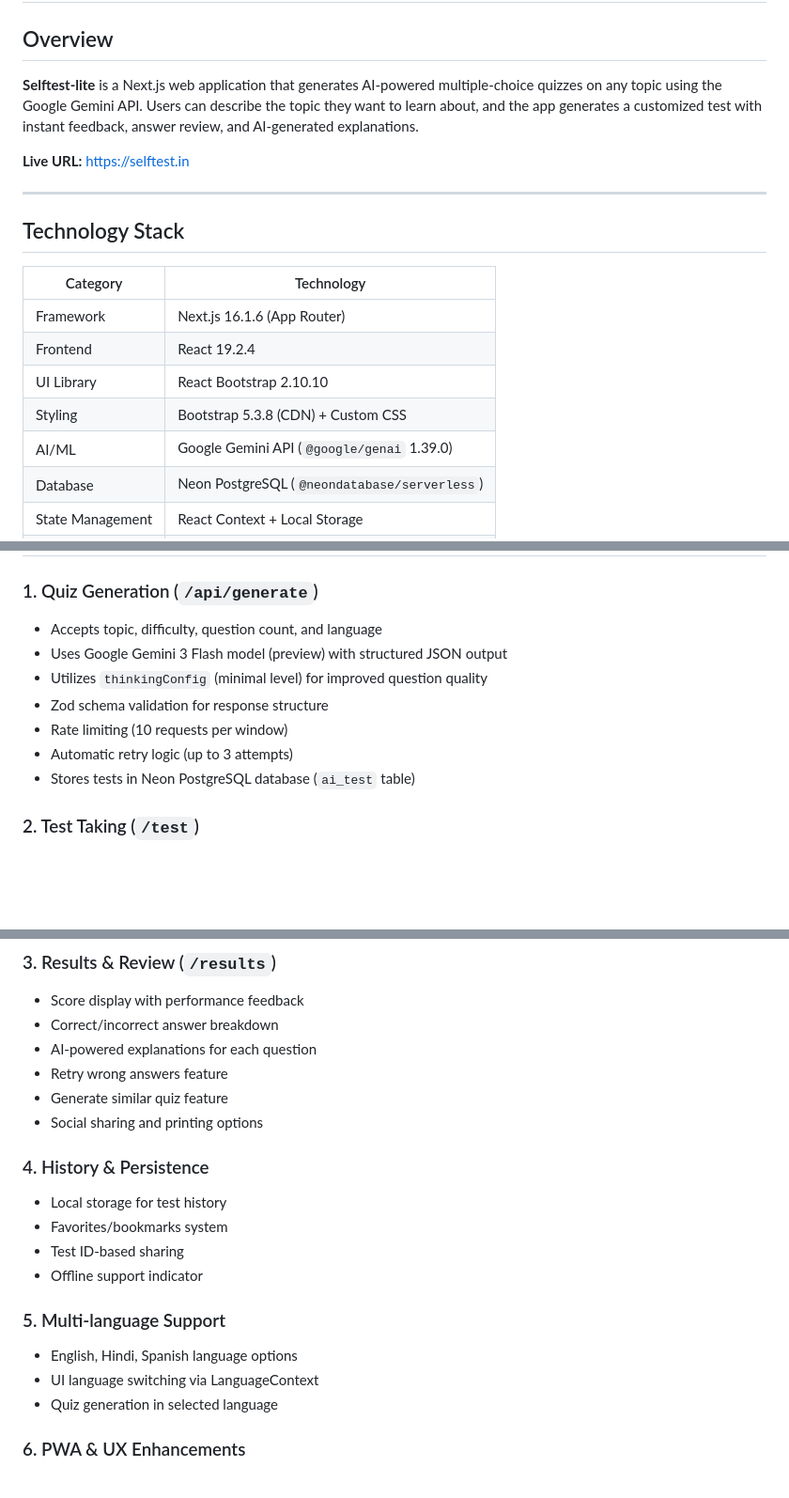
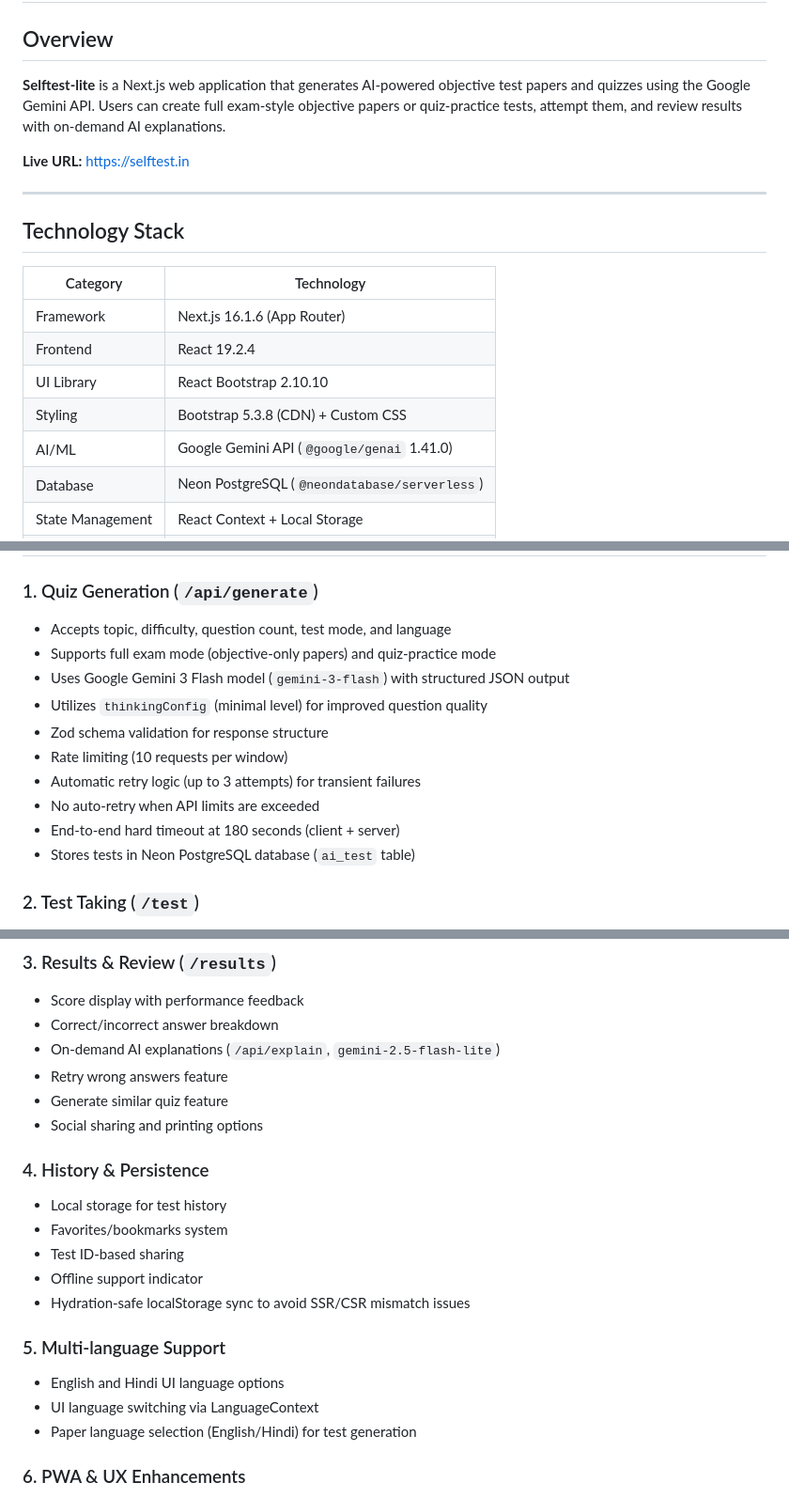
Before and after one commit to xpressabhi/selftest-lite, a Markdown page: PROJECT_SUMMARY.md, 3 parts joined by grey strips. Shown at 94% size. Rendered like a GitHub page; blank space fills up the shorter version.

Commit message:
md update

```diff
--- a/PROJECT_SUMMARY.md
+++ b/PROJECT_SUMMARY.md
@@ -2,7 +2,7 @@
 
 ## Overview
 
-**Selftest-lite** is a Next.js web application that generates AI-powered multiple-choice quizzes on any topic using the Google Gemini API. Users can describe the topic they want to learn about, and the app generates a customized test with instant feedback, answer review, and AI-generated explanations.
+**Selftest-lite** is a Next.js web application that generates AI-powered objective test papers and quizzes using the Google Gemini API. Users can create full exam-style objective papers or quiz-practice tests, attempt them, and review results with on-demand AI explanations.
 
 **Live URL:** https://selftest.in
 
@@ -16,7 +16,7 @@
 | Frontend | React 19.2.4 |
 | UI Library | React Bootstrap 2.10.10 |
 | Styling | Bootstrap 5.3.8 (CDN) + Custom CSS |
-| AI/ML | Google Gemini API (`@google/genai` 1.39.0) |
+| AI/ML | Google Gemini API (`@google/genai` 1.41.0) |
 | Database | Neon PostgreSQL (`@neondatabase/serverless`) |
 | State Management | React Context + Local Storage |
 | Validation | Zod 4.3.6 |
@@ -66,12 +66,15 @@ src/app/api/
 ## Key Features
 
 ### 1. Quiz Generation (`/api/generate`)
-- Accepts topic, difficulty, question count, and language
-- Uses Google Gemini 3 Flash model (preview) with structured JSON output
+- Accepts topic, difficulty, question count, test mode, and language
+- Supports full exam mode (objective-only papers) and quiz-practice mode
+- Uses Google Gemini 3 Flash model (`gemini-3-flash`) with structured JSON output
 - Utilizes `thinkingConfig` (minimal level) for improved question quality
 - Zod schema validation for response structure
 - Rate limiting (10 requests per window)
-- Automatic retry logic (up to 3 attempts)
+- Automatic retry logic (up to 3 attempts) for transient failures
+- No auto-retry when API limits are exceeded
+- End-to-end hard timeout at 180 seconds (client + server)
 - Stores tests in Neon PostgreSQL database (`ai_test` table)
 
 ### 2. Test Taking (`/test`)
@@ -85,7 +88,7 @@ src/app/api/
 ### 3. Results & Review (`/results`)
 - Score display with performance feedback
 - Correct/incorrect answer breakdown
-- AI-powered explanations for each question
+- On-demand AI explanations (`/api/explain`, `gemini-2.5-flash-lite`)
 - Retry wrong answers feature
 - Generate similar quiz feature
 - Social sharing and printing options
@@ -95,11 +98,12 @@ src/app/api/
 - Favorites/bookmarks system
 - Test ID-based sharing
 - Offline support indicator
+- Hydration-safe localStorage sync to avoid SSR/CSR mismatch issues
 
 ### 5. Multi-language Support
-- English, Hindi, Spanish language options
+- English and Hindi UI language options
 - UI language switching via LanguageContext
-- Quiz generation in selected language
+- Paper language selection (English/Hindi) for test generation
 
 ### 6. PWA & UX Enhancements
 - Service worker for offline functionality
```
Also changed, not shown: other parts of PROJECT_SUMMARY.md (+0 -1 lines), AGENTS.md (+1 -1 lines).
